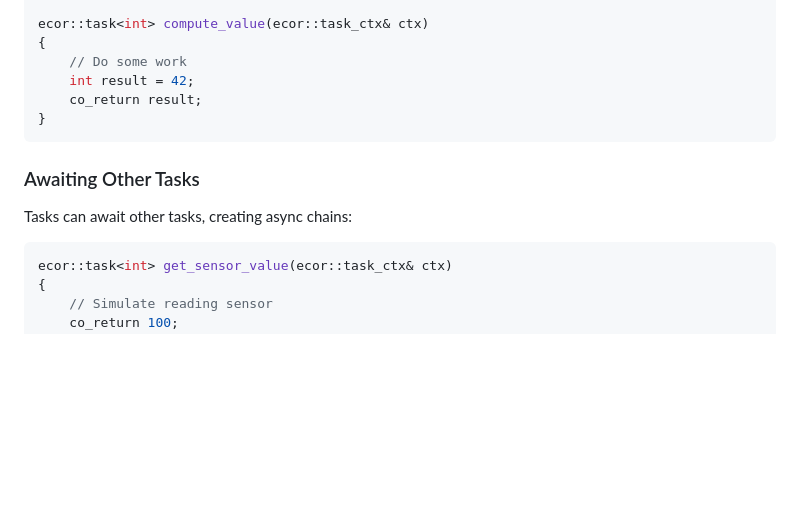
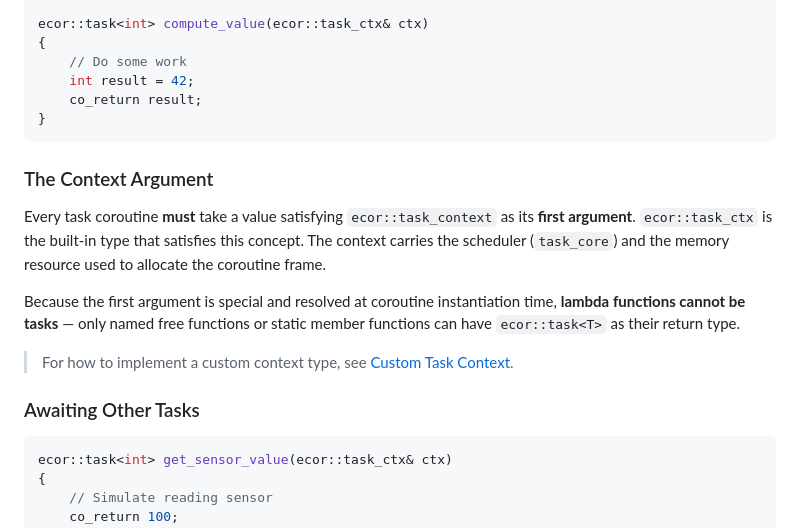
Before and after one commit to koniarik/ecor, a Markdown page: README.md, the part around one of its changes. Rendered like a GitHub page; blank space fills up the shorter version.

````diff
--- a/README.md
+++ b/README.md
@@ -112,9 +112,20 @@ ecor::task<int> compute_value(ecor::task_ctx& ctx)
 }
 ```
 
+### The Context Argument
+
+Every task coroutine **must** take a value satisfying `ecor::task_context` as its **first
+argument**. `ecor::task_ctx` is the built-in type that satisfies this concept. The context
+carries the scheduler (`task_core`) and the memory resource used to allocate the coroutine
+frame.
+
+Because the first argument is special and resolved at coroutine instantiation time, **lambda
+functions cannot be tasks** — only named free functions or static member functions can have
+`ecor::task<T>` as their return type.
+
+> For how to implement a custom context type, see [Custom Task Context](#custom-task-context).
+
 ### Awaiting Other Tasks
-
-Tasks can await other tasks, creating async chains:
 
 ```cpp
 ecor::task<int> get_sensor_value(ecor::task_ctx& ctx)
````
Also changed, not shown: other parts of README.md (+46 -4 lines).
